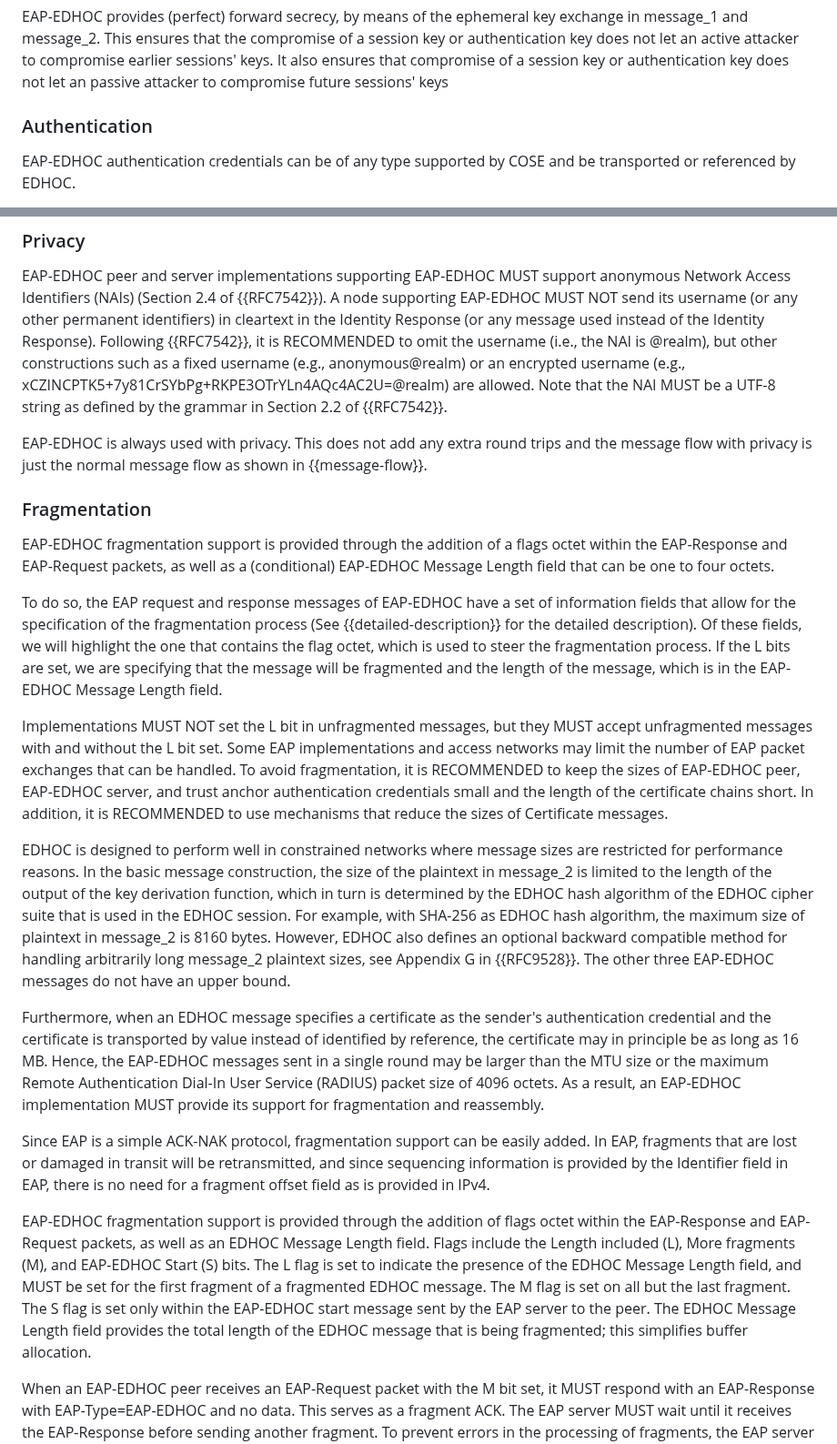
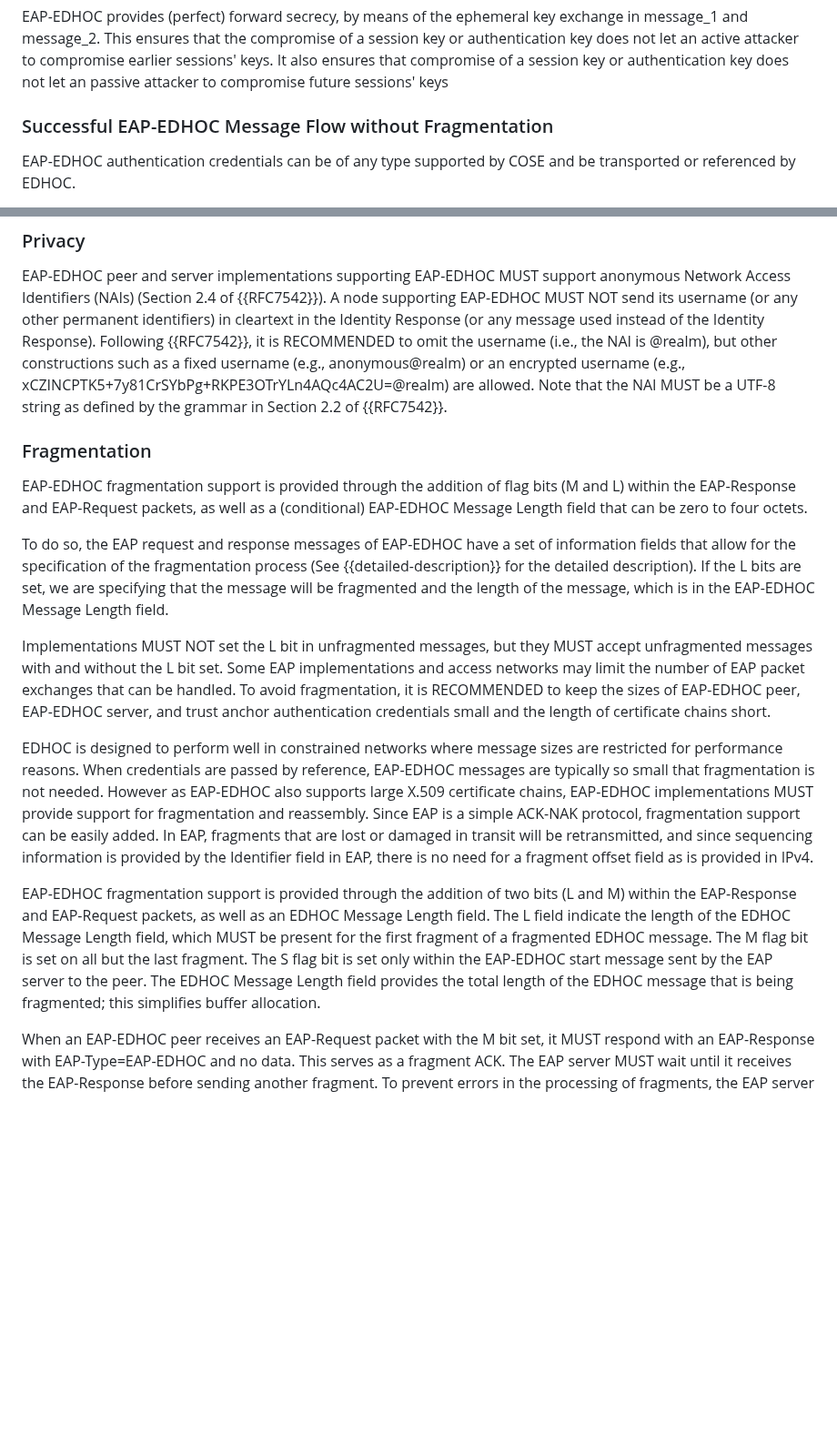
Before and after one commit to dangarciacarrillo/i-d-eap-edhoc, a Markdown page: draft-ietf-emu-eap-edhoc.md, 2 parts joined by grey strips. Shown at 91% size. GitHub-like rendering; blank space fills up the shorter version.

```diff
--- a/draft-ietf-emu-eap-edhoc.md
+++ b/draft-ietf-emu-eap-edhoc.md
@@ -108,7 +108,7 @@ As a reminder of the EAP entities and their roles involved in the EAP exchange,
 
 EAP-EDHOC provides (perfect) forward secrecy, by means of the ephemeral key exchange in message_1 and message_2. This ensures that the compromise of a session key or authentication key does not let an active attacker to compromise earlier sessions' keys. It also ensures that compromise of a session key or authentication key does not let an passive attacker to compromise future sessions' keys
 
-### Authentication
+### Successful EAP-EDHOC Message Flow without Fragmentation
 
 EAP-EDHOC authentication credentials can be of any type supported by COSE and be transported or referenced by EDHOC.
 
@@ -350,23 +350,17 @@ Many client certificates contain an identity such as an email address, which is
 EAP-EDHOC peer and server implementations supporting EAP-EDHOC MUST support anonymous Network Access Identifiers (NAIs) (Section 2.4 of {{RFC7542}}).
 A node supporting EAP-EDHOC MUST NOT send its username (or any other permanent identifiers) in cleartext in the Identity Response (or any message used instead of the Identity Response). Following {{RFC7542}}, it is RECOMMENDED to omit the username (i.e., the NAI is @realm), but other constructions such as a fixed username (e.g., anonymous@realm) or an encrypted username (e.g., xCZINCPTK5+7y81CrSYbPg+RKPE3OTrYLn4AQc4AC2U=@realm) are allowed. Note that the NAI MUST be a UTF-8 string as defined by the grammar in Section 2.2 of {{RFC7542}}.
 
-EAP-EDHOC is always used with privacy. This does not add any extra round trips and the message flow with privacy is just the normal message flow as shown in {{message-flow}}.
-
 ### Fragmentation
 
-EAP-EDHOC fragmentation support is provided through the addition of a flags octet within the EAP-Response and EAP-Request packets, as well as a (conditional) EAP-EDHOC Message Length field that can be one to four octets.
+EAP-EDHOC fragmentation support is provided through the addition of flag bits (M and L) within the EAP-Response and EAP-Request packets, as well as a (conditional) EAP-EDHOC Message Length field that can be zero to four octets.
 
- To do so, the EAP request and response messages of EAP-EDHOC have a set of information fields that allow for the specification of the fragmentation process (See  {{detailed-description}} for the detailed description). Of these fields, we will highlight the one that contains the flag octet, which is used to steer the fragmentation process. If the L bits are set, we are specifying that the message will be fragmented and the length of the message, which is in the EAP-EDHOC Message Length field.
+To do so, the EAP request and response messages of EAP-EDHOC have a set of information fields that allow for the specification of the fragmentation process (See  {{detailed-description}} for the detailed description). If the L bits are set, we are specifying that the message will be fragmented and the length of the message, which is in the EAP-EDHOC Message Length field.
 
-Implementations MUST NOT set the L bit in unfragmented messages, but they MUST accept unfragmented messages with and without the L bit set. Some EAP implementations and access networks may limit the number of EAP packet exchanges that can be handled. To avoid fragmentation, it is RECOMMENDED to keep the sizes of EAP-EDHOC peer, EAP-EDHOC server, and trust anchor authentication credentials small and the length of the certificate chains short. In addition, it is RECOMMENDED to use mechanisms that reduce the sizes of Certificate messages.
+Implementations MUST NOT set the L bit in unfragmented messages, but they MUST accept unfragmented messages with and without the L bit set. Some EAP implementations and access networks may limit the number of EAP packet exchanges that can be handled. To avoid fragmentation, it is RECOMMENDED to keep the sizes of EAP-EDHOC peer, EAP-EDHOC server, and trust anchor authentication credentials small and the length of certificate chains short.
 
-EDHOC is designed to perform well in constrained networks where message sizes are restricted for performance reasons. In the basic message construction, the size of the plaintext in message_2 is limited to the length of the output of the key derivation function, which in turn is determined by the EDHOC hash algorithm of the EDHOC cipher suite that is used in the EDHOC session. For example, with SHA-256 as EDHOC hash algorithm, the maximum size of plaintext in message_2 is 8160 bytes. However, EDHOC also defines an optional backward compatible method for handling arbitrarily long message_2 plaintext sizes, see Appendix G in {{RFC9528}}. The other three EAP-EDHOC messages do not have an upper bound.
+EDHOC is designed to perform well in constrained networks where message sizes are restricted for performance reasons. When credentials are passed by reference, EAP-EDHOC messages are typically so small that fragmentation is not needed. However as EAP-EDHOC also supports large X.509 certificate chains, EAP-EDHOC implementations MUST provide support for fragmentation and reassembly. Since EAP is a simple ACK-NAK protocol, fragmentation support can be easily added. In EAP, fragments that are lost or damaged in transit will be retransmitted, and since sequencing information is provided by the Identifier field in EAP, there is no need for a fragment offset field as is provided in IPv4.
 
-Furthermore, when an EDHOC message specifies a certificate as the sender's authentication credential and the certificate is transported by value instead of identified by reference, the certificate may in principle be as long as 16 MB. Hence, the EAP-EDHOC messages sent in a single round may be larger than the MTU size or the maximum Remote Authentication Dial-In User Service (RADIUS) packet size of 4096 octets.  As a result, an EAP-EDHOC implementation MUST provide its support for fragmentation and reassembly.
-
-Since EAP is a simple ACK-NAK protocol, fragmentation support can be easily added. In EAP, fragments that are lost or damaged in transit will be retransmitted, and since sequencing information is provided by the Identifier field in EAP, there is no need for a fragment offset field as is provided in IPv4.
-
-EAP-EDHOC fragmentation support is provided through the addition of flags octet within the EAP-Response and EAP-Request packets, as well as an EDHOC Message Length field.  Flags include the Length included (L), More fragments (M), and EAP-EDHOC Start (S) bits.  The L flag is set to indicate the presence of the EDHOC Message Length field, and MUST be set for the first fragment of a fragmented EDHOC message.  The M flag is set on all but the last fragment.  The S flag is set only within the EAP-EDHOC start message sent by the EAP server to the peer.  The EDHOC Message Length field provides the total length of the EDHOC message that is being fragmented; this simplifies buffer allocation.
+EAP-EDHOC fragmentation support is provided through the addition of two bits (L and M) within the EAP-Response and EAP-Request packets, as well as an EDHOC Message Length field.  The L field indicate the length of the EDHOC Message Length field, which MUST be present for the first fragment of a fragmented EDHOC message.  The M flag bit is set on all but the last fragment.  The S flag bit is set only within the EAP-EDHOC start message sent by the EAP server to the peer.  The EDHOC Message Length field provides the total length of the EDHOC message that is being fragmented; this simplifies buffer allocation.
 
 When an EAP-EDHOC peer receives an EAP-Request packet with the M bit set, it MUST respond with an EAP-Response with EAP-Type=EAP-EDHOC and no data.  This serves as a fragment ACK.  The EAP server MUST wait until it receives the EAP-Response before sending another fragment. To prevent errors in the processing of fragments, the EAP server MUST increment the Identifier field for each fragment contained within an EAP-Request, and the peer MUST include this Identifier value in the fragment ACK contained within the EAP-Response. Retransmitted fragments will contain the same Identifier value.
 
```
